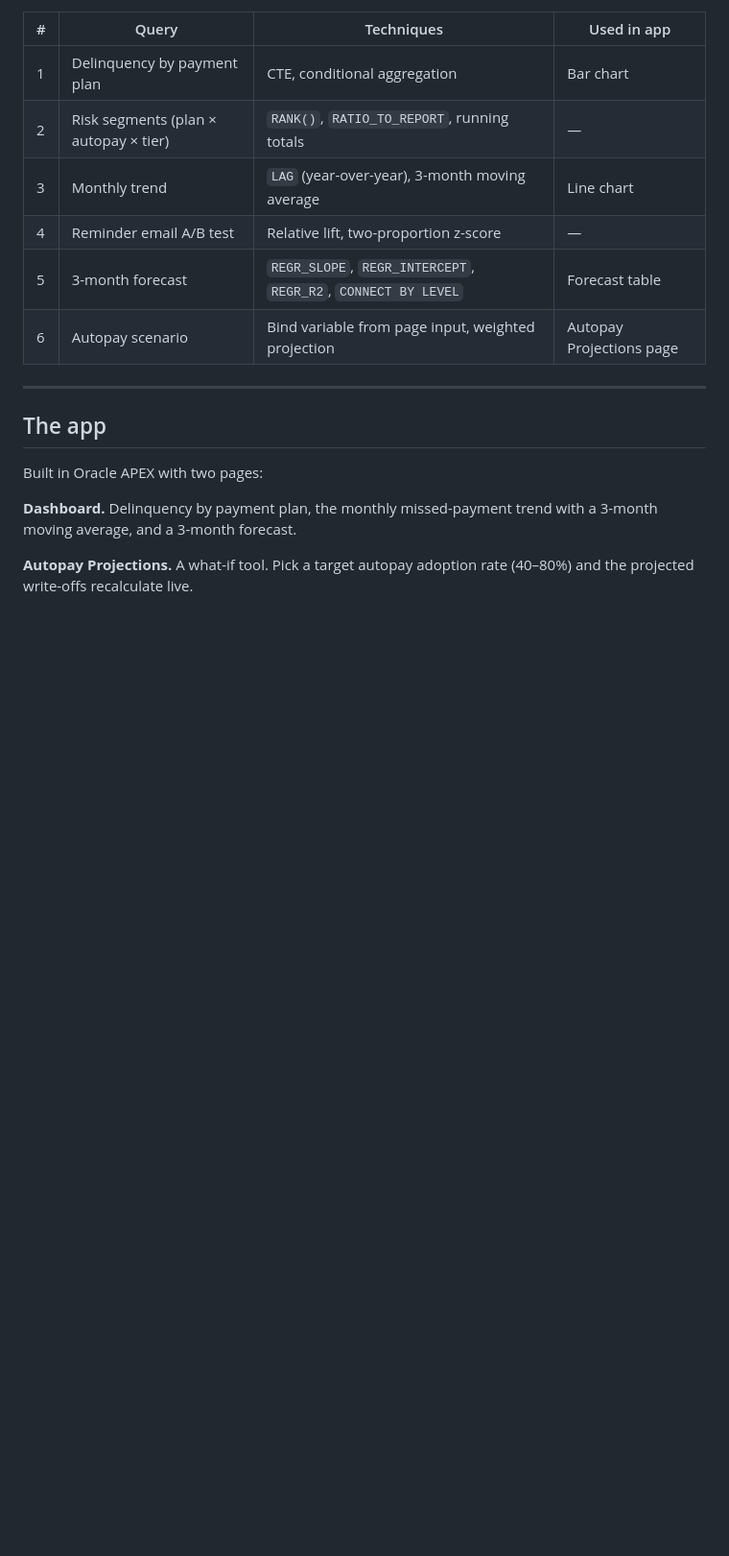
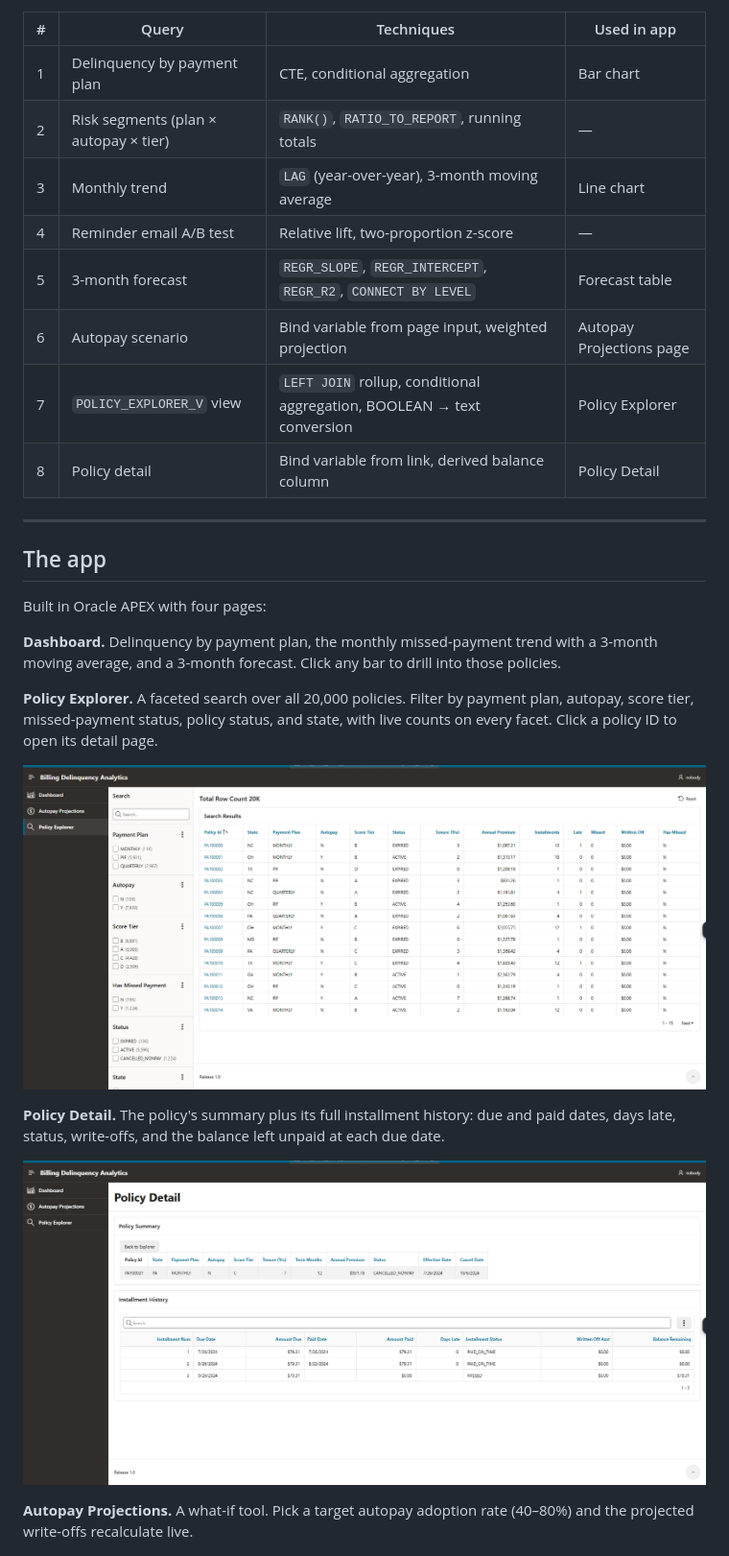
Before and after one commit to antdia4309/billing-delinquency-analytics, a Markdown page: README.md, the part around one of its changes. Shown at 96% size. GitHub-like rendering; pictures changed too: screenshots/Policy-Detail.png (added), screenshots/Policy-Explorer.png (added); blank space fills up the shorter version.

Commit message:
Add Policy Explorer and Policy Detail drill-down

```diff
--- a/README.md
+++ b/README.md
@@ -58,14 +60,24 @@ All analysis queries are in [`sql/analysis_queries.sql`](sql/analysis_queries.sq
 | 4 | Reminder email A/B test | Relative lift, two-proportion z-score | — |
 | 5 | 3-month forecast | `REGR_SLOPE`, `REGR_INTERCEPT`, `REGR_R2`, `CONNECT BY LEVEL` | Forecast table |
 | 6 | Autopay scenario | Bind variable from page input, weighted projection | Autopay Projections page |
+| 7 | `POLICY_EXPLORER_V` view | `LEFT JOIN` rollup, conditional aggregation, BOOLEAN → text conversion | Policy Explorer |
+| 8 | Policy detail | Bind variable from link, derived balance column | Policy Detail |
 
 ---
 
 ## The app
 
-Built in Oracle APEX with two pages:
+Built in Oracle APEX with four pages:
 
-**Dashboard.** Delinquency by payment plan, the monthly missed-payment trend with a 3-month moving average, and a 3-month forecast.
+**Dashboard.** Delinquency by payment plan, the monthly missed-payment trend with a 3-month moving average, and a 3-month forecast. Click any bar to drill into those policies.
+
+**Policy Explorer.** A faceted search over all 20,000 policies. Filter by payment plan, autopay, score tier, missed-payment status, policy status, and state, with live counts on every facet. Click a policy ID to open its detail page.
+
+![Policy Explorer](screenshots/Policy-Explorer.png)
+
+**Policy Detail.** The policy's summary plus its full installment history: due and paid dates, days late, status, write-offs, and the balance left unpaid at each due date.
+
+![Policy Detail](screenshots/Policy-Detail.png)
 
 **Autopay Projections.** A what-if tool. Pick a target autopay adoption rate (40–80%) and the projected write-offs recalculate live.
 
```
Also changed, not shown: other parts of README.md (+26 -5 lines), 2 other files.
